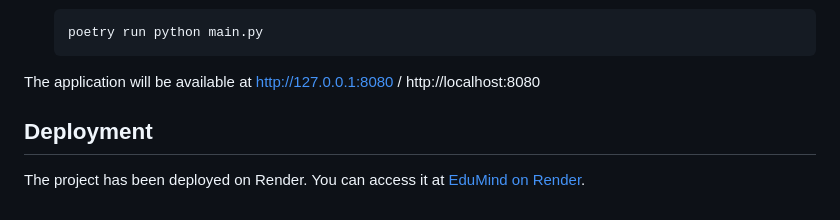
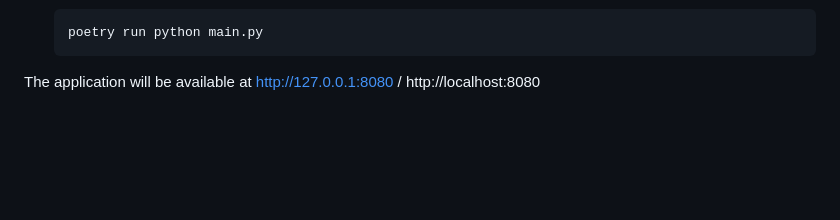
Before and after one commit to dpnam2112/codemate-backend, a Markdown page: README.md, the part around the change. Rendered like a GitHub page; blank space fills up the shorter version.

````diff
--- a/README.md
+++ b/README.md
@@ -78,6 +78,3 @@ This project uses [Poetry](https://python-poetry.org/) for dependency management
     poetry run python main.py
     ```
 The application will be available at http://127.0.0.1:8080 / http://localhost:8080
-## Deployment
-
-The project has been deployed on Render. You can access it at [EduMind on Render](https://edumind.onrender.com).
````
